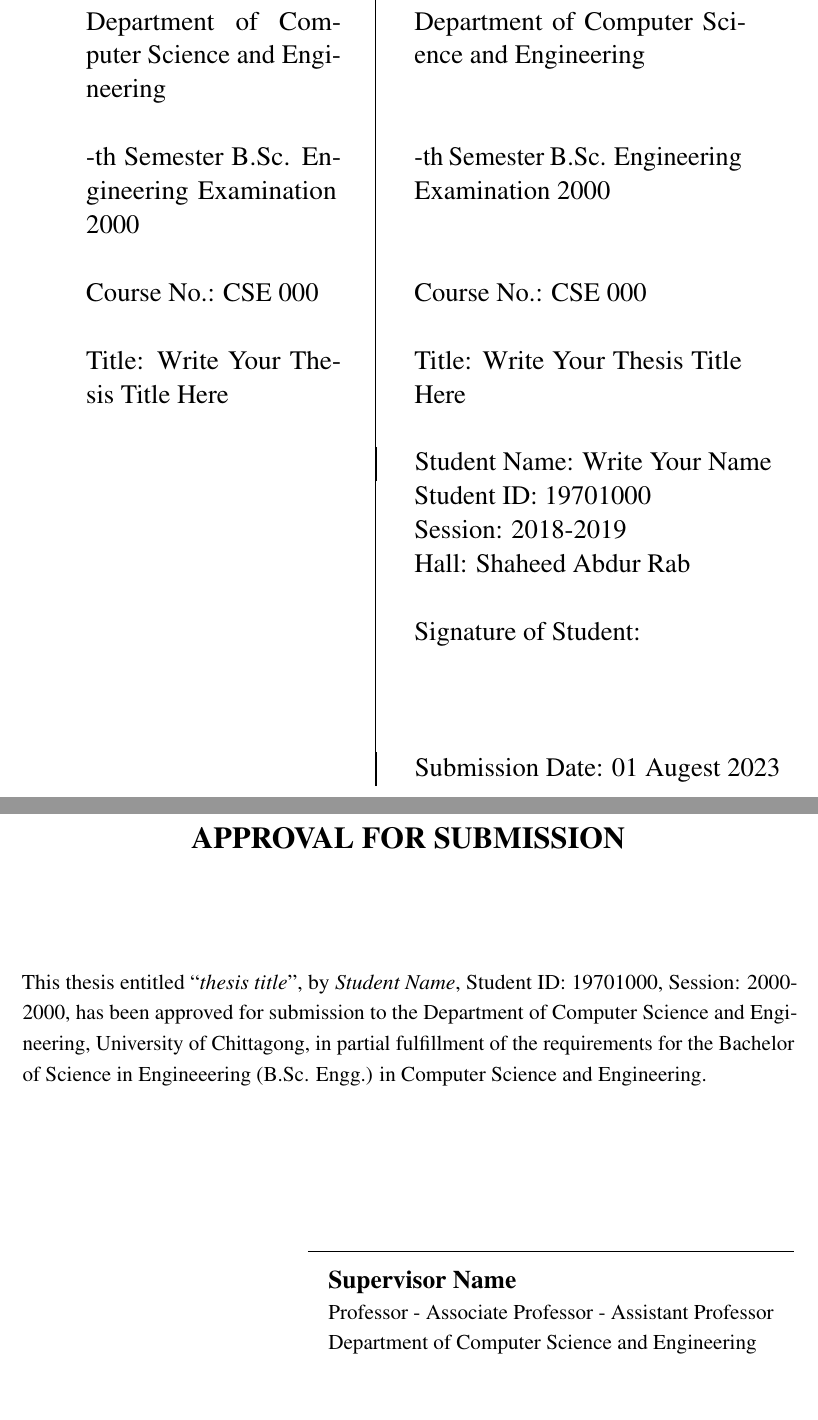
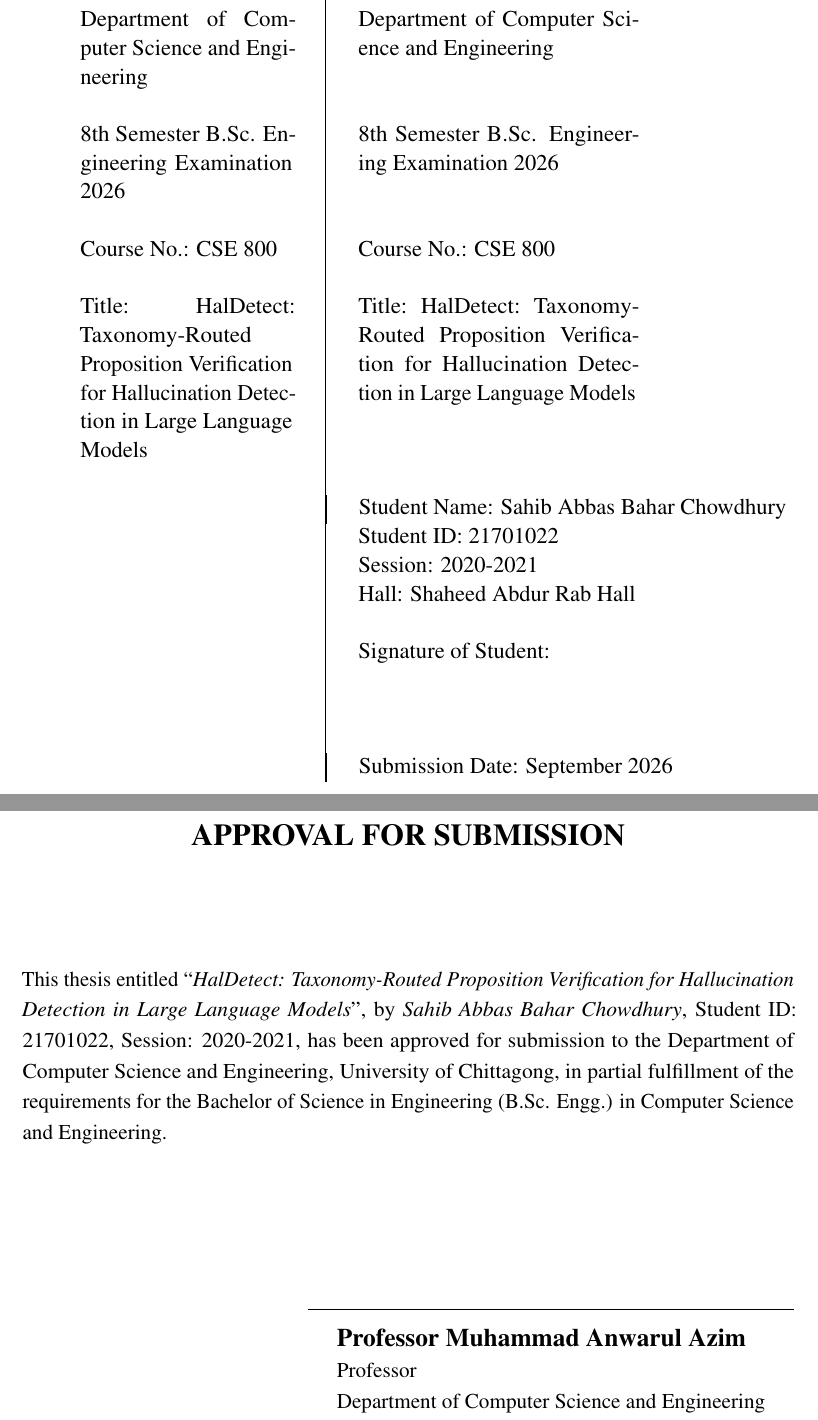
Before and after one commit to SahibAbbas123/Hal-Detect, a LaTeX thesis (thesis_latex/thesis.tex, which reads thesis_latex/Approval/approval.tex, thesis_latex/CodingPage/codingpage.tex, thesis_latex/thesis-info.tex): two parts of pages 3 and 4 of 83 before the commit and two parts of pages 3 and 4 of 84 after it, joined at a grey line, cut so that both start at the same text, the shorter picture padded with empty space. Compiled offline with pdfLaTeX.

Commit message:
docs(thesis): finalize metadata (Sahib Abbas Bahar Chowdhury, ID 21701022, Prof. Muhammad Anwarul Azim, CSE 800), clean all peer thesis references, and ensure 43+ bibliography entries

```diff
--- a/thesis_latex/Approval/approval.tex
+++ b/thesis_latex/Approval/approval.tex
@@ -1,19 +1,14 @@
 \thispagestyle{plain}
 \begin{center}
-%\vspace*{\fill}
-%{\copyright~ \textit{\firstAuthor}}\\
-%All rights reserved
-%\vspace*{\fill}
 
 \begin{center}
  \Large {\bf \uppercase{Approval for Submission}}
 \end{center}
 \vspace{3\baselineskip}
 
-
 \noindent
 \begin{justify}
-This thesis entitled ``\emph{thesis title}'', by \textit {Student Name}, Student ID: 19701000, Session: 2000-2000, has been approved for submission to the Department of Computer Science and Engineering, University of Chittagong, in partial fulfillment of the requirements for the Bachelor of Science in Engineeering (B.Sc. Engg.) in Computer Science and Engineering.
+This thesis entitled ``\emph{HalDetect: Taxonomy-Routed Proposition Verification for Hallucination Detection in Large Language Models}'', by \textit{Sahib Abbas Bahar Chowdhury}, Student ID: 21701022, Session: 2020-2021, has been approved for submission to the Department of Computer Science and Engineering, University of Chittagong, in partial fulfillment of the requirements for the Bachelor of Science in Engineering (B.Sc. Engg.) in Computer Science and Engineering.
 \end{justify}
 
 \vspace{4\baselineskip}
@@ -23,9 +18,8 @@
 \hrule
 \vspace{0.5\baselineskip}
 \begin{tabular}{l}
-\large \textbf{Supervisor Name}\\
-%Ex. Chairman \&
-Professor - Associate Professor - Assistant Professor\\
+\large \textbf{Professor Muhammad Anwarul Azim}\\
+Professor\\
 Department of Computer Science and Engineering\\
 University of Chittagong\\
 Chattogram-4331, Bangladesh.\\
--- a/thesis_latex/CodingPage/codingpage.tex
+++ b/thesis_latex/CodingPage/codingpage.tex
@@ -12,28 +11,22 @@
 &\\
 Department of Computer Science and Engineering &Department of Computer Science and Engineering\\
 &\\
--th Semester B.Sc. Engineering Examination 2000
-&-th Semester B.Sc. Engineering Examination 2000\\
+8th Semester B.Sc. Engineering Examination 2026
+&8th Semester B.Sc. Engineering Examination 2026\\
 &\\
-Course No.: CSE 000 &Course No.: CSE 000\\
+Course No.: CSE 800 &Course No.: CSE 800\\
 &\\
-Title: Write Your Thesis Title Here & Title: Write Your Thesis Title Here\\
+Title: HalDetect: Taxonomy-Routed Proposition Verification for Hallucination Detection in Large Language Models & Title: HalDetect: Taxonomy-Routed Proposition Verification for Hallucination Detection in Large Language Models\\
 &\\
-&\multicolumn{1}{|l}{Student Name:  Write Your Name}\\
-&Student ID: 19701000\\
-&Session: 2018-2019\\
-&Hall: Shaheed Abdur Rab\\
+&\multicolumn{1}{|l}{Student Name: Sahib Abbas Bahar Chowdhury}\\
+&Student ID: 21701022\\
+&Session: 2020-2021\\
+&Hall: Shaheed Abdur Rab Hall\\
 \\
 &Signature of Student:\\
-% &\cspace{2cm}\\
 &\\
-% &\rule{6cm}{0.3pt}\hfill \\
 &\hspace{0.4cm}\hdashrule{8cm}{1pt}{1pt}\\
-&\multicolumn{1}{|l}{Submission Date: 01 Augest 2023}
+&\multicolumn{1}{|l}{Submission Date: September 2026}
 \end{tabular}}
-% \caption{Caption}
-% \label{tab:my_label}
 \end{table}
-
-
 \clearpage
--- a/thesis_latex/thesis-info.tex
+++ b/thesis_latex/thesis-info.tex
@@ -3,9 +3,9 @@
 \title{HalDetect: Taxonomy-Routed Proposition Verification for Hallucination Detection in Large Language Models}
 
 %% The full name of the author
-\author{Sahib Abbas\\Student ID: 20701046\\Session: 2019-2020}
+\author{Sahib Abbas Bahar Chowdhury\\Student ID: 21701022\\Session: 2020-2021}
 
-\cusession{\Large{Session: 2019-2020}}
+\cusession{\Large{Session: 2020-2021}}
 
 \dept{Department of Computer Science and Engineering}
 
@@ -16,7 +16,7 @@
 \crest{\includegraphics[width=0.17\textwidth]{Figs/cu_logo}}
 
 %% Supervisor
-\supervisor{Dr. Abu Nowshed Chy}
+\supervisor{Professor Muhammad Anwarul Azim}
 
 %% Submission Date
 \degreedate{September 2026}
```
Also changed, not shown: thesis_latex/Chapter2/chapter2.tex (+1 -1 lines), thesis_latex/Chapter4/chapter4.tex (+1 -1 lines), thesis_latex/Chapter6/chapter6.tex (+2 -2 lines), thesis_latex/Declaration/declaration.tex (+3 -5 lines), thesis_latex/thesis.tex (+1 -0 lines), thesis_latex/thesis.bbl, thesis_latex/Approval/approval.tex (1 more changed lines), thesis_latex/CodingPage/codingpage.tex (1 more changed lines), 17 other files.
